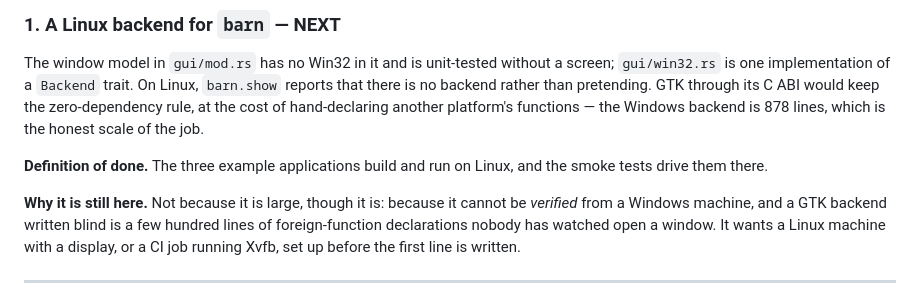
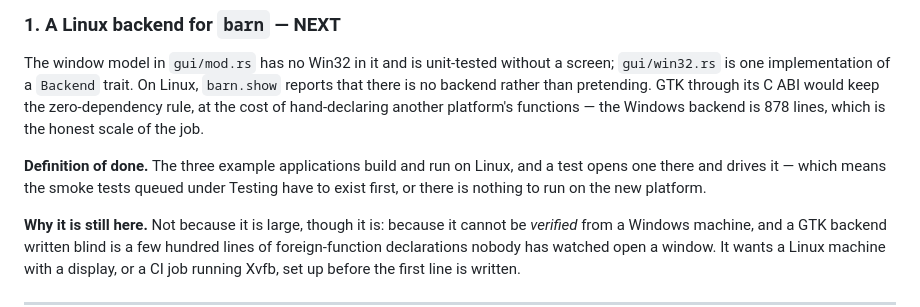
Before and after one commit to PatrickJnr/sheep, a Markdown page: ROADMAP.md, the part around one of its changes. GitHub-like rendering.

```diff
--- a/ROADMAP.md
+++ b/ROADMAP.md
@@ -357,7 +361,9 @@ hand-declaring another platform's functions — the Windows backend is 878 lines
 which is the honest scale of the job.
 
 **Definition of done.** The three example applications build and run on Linux,
-and the smoke tests drive them there.
+and a test opens one there and drives it — which means the smoke tests queued
+under Testing have to exist first, or there is nothing to run on the new
+platform.
 
 **Why it is still here.** Not because it is large, though it is: because it
 cannot be *verified* from a Windows machine, and a GTK backend written blind is
```
Also changed, not shown: other parts of ROADMAP.md (+31 -15 lines).
